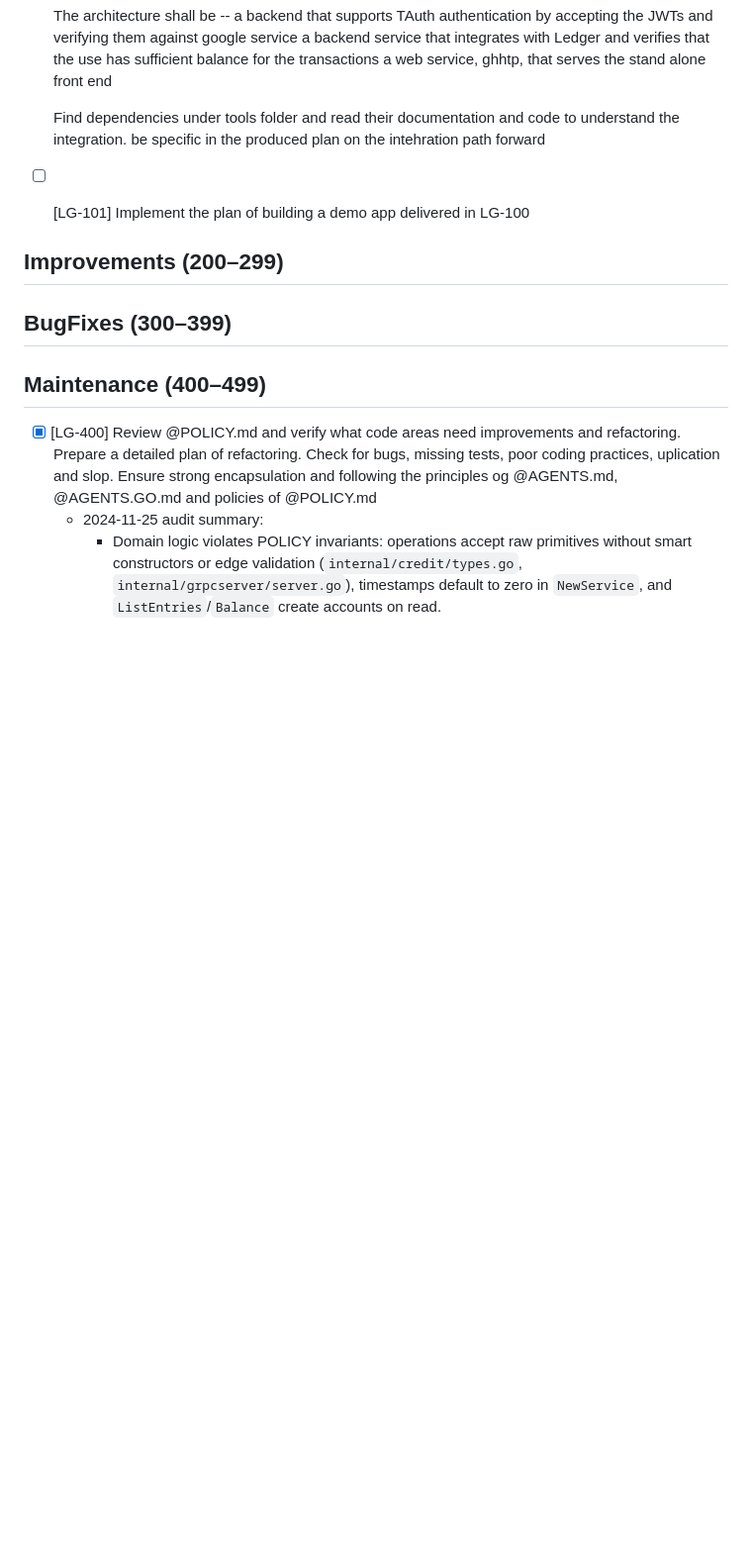
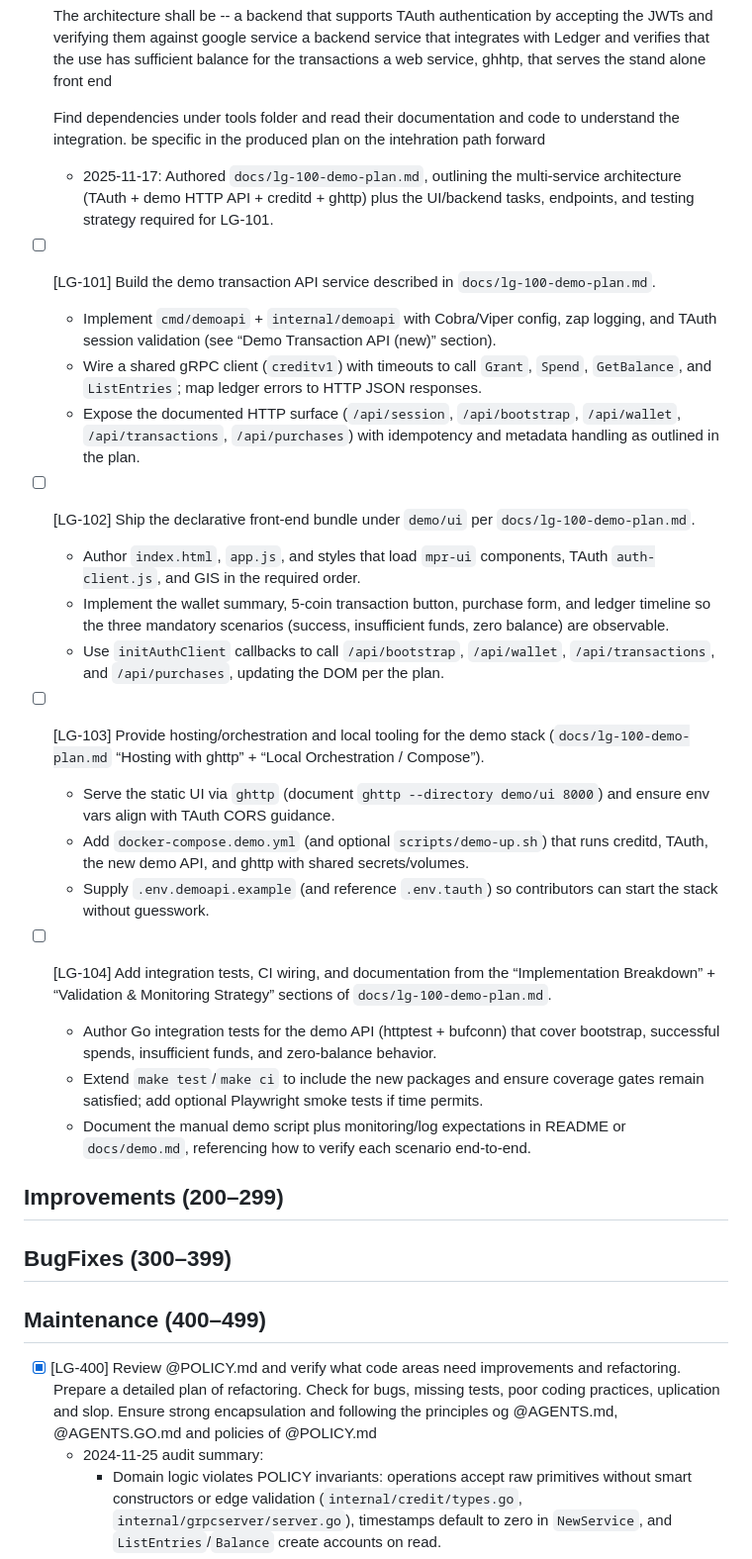
Before and after one commit to tyemirov/ledger, a Markdown page: ISSUES.md, the part around one of its changes. Shown at 99% size. GitHub-like rendering; blank space fills up the shorter version.

```diff
--- a/ISSUES.md
+++ b/ISSUES.md
@@ -24,8 +24,27 @@ Each issue is formatted as `- [ ] [<ID>-<number>]`. When resolved it becomes -`
     a web service, ghhtp, that serves the stand alone front end
 
     Find dependencies under tools folder and read their documentation and code to understand the integration. be specific in the produced plan on the intehration path forward
+    - 2025-11-17: Authored `docs/lg-100-demo-plan.md`, outlining the multi-service architecture (TAuth + demo HTTP API + creditd + ghttp) plus the UI/backend tasks, endpoints, and testing strategy required for LG-101.
 
-- [ ] [LG-101] Implement the plan of building a demo app delivered in LG-100
+- [ ] [LG-101] Build the demo transaction API service described in `docs/lg-100-demo-plan.md`.
+    - Implement `cmd/demoapi` + `internal/demoapi` with Cobra/Viper config, zap logging, and TAuth session validation (see “Demo Transaction API (new)” section).
+    - Wire a shared gRPC client (`creditv1`) with timeouts to call `Grant`, `Spend`, `GetBalance`, and `ListEntries`; map ledger errors to HTTP JSON responses.
+    - Expose the documented HTTP surface (`/api/session`, `/api/bootstrap`, `/api/wallet`, `/api/transactions`, `/api/purchases`) with idempotency and metadata handling as outlined in the plan.
+
+- [ ] [LG-102] Ship the declarative front-end bundle under `demo/ui` per `docs/lg-100-demo-plan.md`.
+    - Author `index.html`, `app.js`, and styles that load `mpr-ui` components, TAuth `auth-client.js`, and GIS in the required order.
+    - Implement the wallet summary, 5-coin transaction button, purchase form, and ledger timeline so the three mandatory scenarios (success, insufficient funds, zero balance) are observable.
+    - Use `initAuthClient` callbacks to call `/api/bootstrap`, `/api/wallet`, `/api/transactions`, and `/api/purchases`, updating the DOM per the plan.
+
+- [ ] [LG-103] Provide hosting/orchestration and local tooling for the demo stack (`docs/lg-100-demo-plan.md` “Hosting with ghttp” + “Local Orchestration / Compose”).
+    - Serve the static UI via `ghttp` (document `ghttp --directory demo/ui 8000`) and ensure env vars align with TAuth CORS guidance.
+    - Add `docker-compose.demo.yml` (and optional `scripts/demo-up.sh`) that runs creditd, TAuth, the new demo API, and ghttp with shared secrets/volumes.
+    - Supply `.env.demoapi.example` (and reference `.env.tauth`) so contributors can start the stack without guesswork.
+
+- [ ] [LG-104] Add integration tests, CI wiring, and documentation from the “Implementation Breakdown” + “Validation & Monitoring Strategy” sections of `docs/lg-100-demo-plan.md`.
+    - Author Go integration tests for the demo API (httptest + bufconn) that cover bootstrap, successful spends, insufficient funds, and zero-balance behavior.
+    - Extend `make test`/`make ci` to include the new packages and ensure coverage gates remain satisfied; add optional Playwright smoke tests if time permits.
+    - Document the manual demo script plus monitoring/log expectations in README or `docs/demo.md`, referencing how to verify each scenario end-to-end.
 
 ## Improvements (200–299)
 
```
Also changed, not shown: other parts of ISSUES.md (+1 -1 lines), docs/lg-100-demo-plan.md (added, +129 -0 lines).
